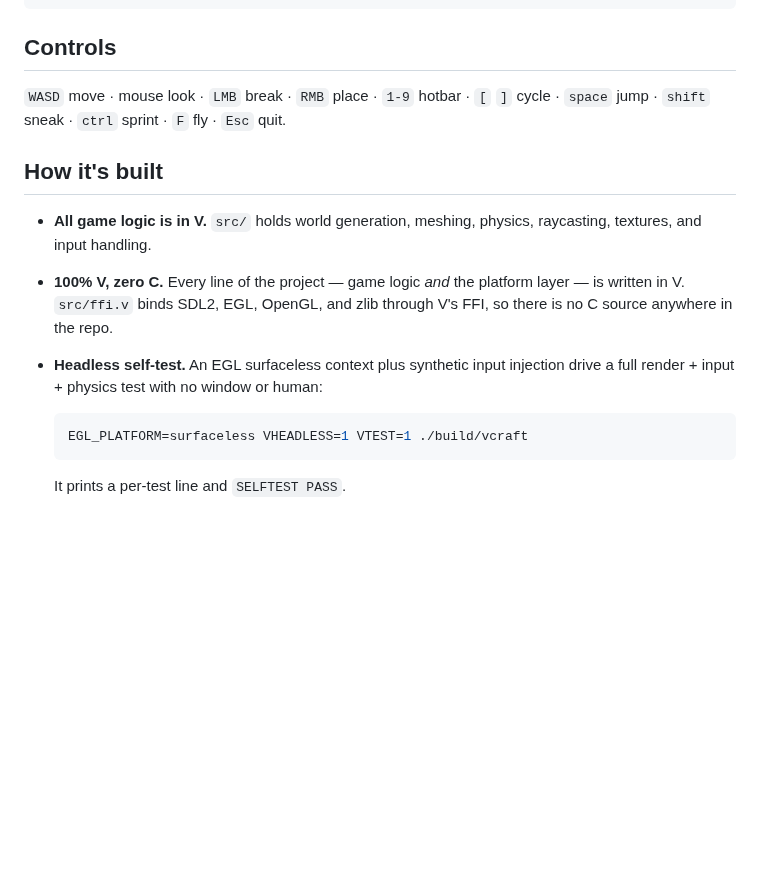
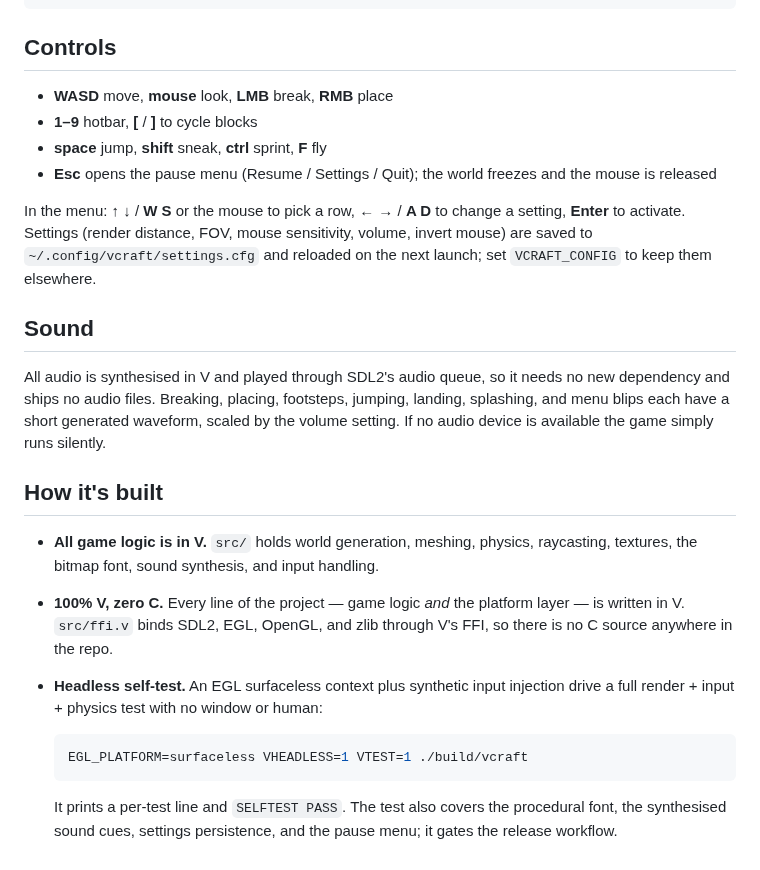
Before and after one commit to gabytz777/vcraft, a Markdown page: README.md, the part around one of its changes. GitHub-like rendering; blank space fills up the shorter version.

Commit message:
Add pause menu, settings, procedural sound and a manual release workflow
Pause menu and settings
  * Esc toggles pause: the mouse grab is released, the tick loop and the
    world clock stop, and the frozen world renders dimmed behind the menu.
  * Main menu (Resume / Settings / Quit) plus a settings screen with render
    distance, FOV, mouse sensitivity, volume and invert-mouse.
  * Rows are navigable with the arrow keys or W/S, by mouse hover, or by
    click; left/right adjust the highlighted setting.
  * New original 5x7 bitmap font (src/font.v) packed into a 96x48 RGBA atlas
    and drawn as textured quads by a dedicated text program on texture unit
    1, so the block array keeps unit 0.
  * Settings persist to ~/.config/vcraft/settings.cfg (override with
    VCRAFT_CONFIG); out-of-range and corrupt values are clamped on load.
  * Render distance is now capped at 8 instead of 16: every meshed chunk is
    drawn in one batch, and on the development machine's Radeon 610M a
    distance of 10 aborts the GL driver mid-frame.

Procedural sound
  * src/audio.v plays SDL2 queue audio (48 kHz, S16, mono), so there is no
    new dependency and no audio files: break, place, footstep, jump, land,
    splash and menu click are all synthesised in V.
  * Cues follow movement, mining and placing. No device means no sound, and
    the device is only opened when the game is not running headless.

Self-test and fixes it uncovered
  * 29 checks now pass, covering the font atlas, every waveform, the
    settings round trip and clamping, pause, menu navigation, setting
    adjustment, the invert toggle, the volume row driving the mixer, and the
    clock actually freezing while paused.
  * g_font_tex was never assigned, so menu text sampled an unbound texture
    and drew as solid white blocks.
  * The self-test leaked render_distance=10 into its scratch settings file,
    which made every later run start there and wedge the GL driver. It now
    clears that file, resets to defaults, and restores what it found.
  * simulate() now freezes time while paused, matching run().

Workflows
  * ci.yml builds, self-tests and packages on every push and pull request.
  * release.yml is manual (workflow_dispatch) and creates a *draft* release,
    so a version only becomes public after the AppImage has been tried.

````diff
--- a/README.md
+++ b/README.md
@@ -49,13 +57,29 @@ To produce your own AppImage:
 
 ## Controls
 
-`WASD` move · mouse look · `LMB` break · `RMB` place · `1-9` hotbar · `[` `]`
-cycle · `space` jump · `shift` sneak · `ctrl` sprint · `F` fly · `Esc` quit.
+- **WASD** move, **mouse** look, **LMB** break, **RMB** place
+- **1–9** hotbar, **[** / **]** to cycle blocks
+- **space** jump, **shift** sneak, **ctrl** sprint, **F** fly
+- **Esc** opens the pause menu (Resume / Settings / Quit); the world freezes and
+  the mouse is released
+
+In the menu: **↑ ↓** / **W S** or the mouse to pick a row, **← →** / **A D** to
+change a setting, **Enter** to activate. Settings (render distance, FOV, mouse
+sensitivity, volume, invert mouse) are saved to `~/.config/vcraft/settings.cfg`
+and reloaded on the next launch; set `VCRAFT_CONFIG` to keep them elsewhere.
+
+## Sound
+
+All audio is synthesised in V and played through SDL2's audio queue, so it needs
+no new dependency and ships no audio files. Breaking, placing, footsteps,
+jumping, landing, splashing, and menu blips each have a short generated waveform,
+scaled by the volume setting. If no audio device is available the game simply
+runs silently.
 
 ## How it's built
 
 - **All game logic is in V.** `src/` holds world generation, meshing, physics,
-  raycasting, textures, and input handling.
+  raycasting, textures, the bitmap font, sound synthesis, and input handling.
 - **100% V, zero C.** Every line of the project — game logic *and* the platform
   layer — is written in V. `src/ffi.v` binds SDL2, EGL, OpenGL, and zlib through
   V's FFI, so there is no C source anywhere in the repo.
@@ -66,4 +90,6 @@ cycle · `space` jump · `shift` sneak · `ctrl` sprint · `F` fly · `Esc` quit
   EGL_PLATFORM=surfaceless VHEADLESS=1 VTEST=1 ./build/vcraft
   ```
 
-  It prints a per-test line and `SELFTEST PASS`.
+  It prints a per-test line and `SELFTEST PASS`. The test also covers the
+  procedural font, the synthesised sound cues, settings persistence, and the
+  pause menu; it gates the release workflow.
````
Also changed, not shown: other parts of README.md (+10 -2 lines), scs/menu.png (added), scs/pause.png (added), 8 other files.
